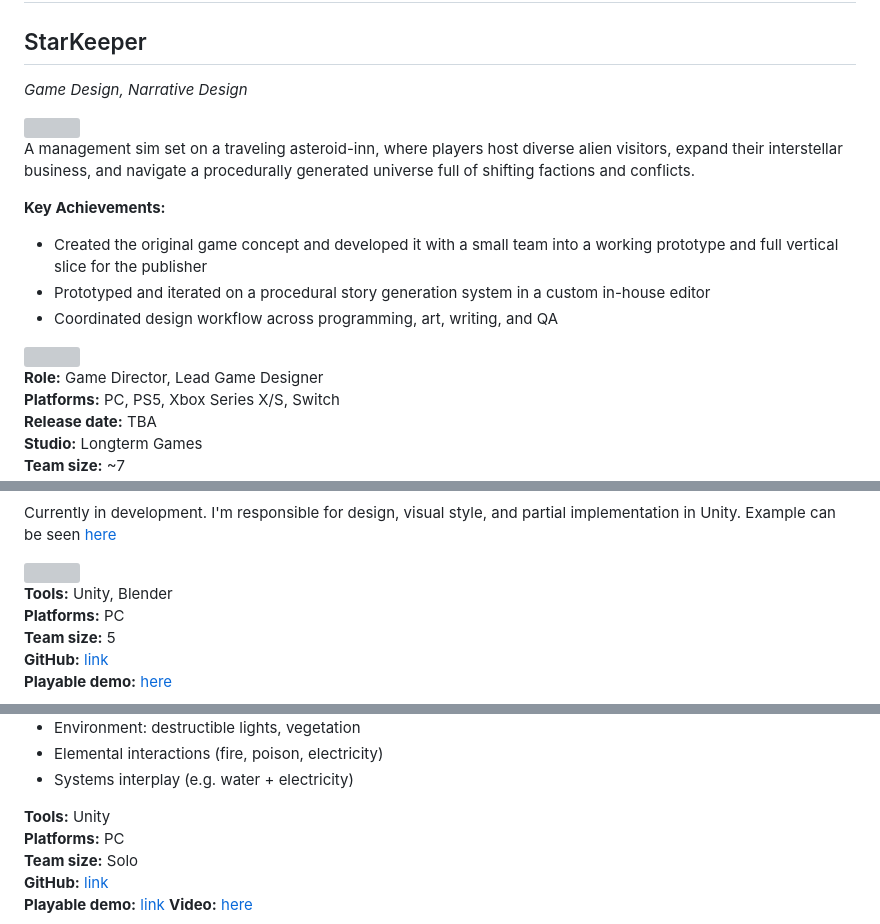
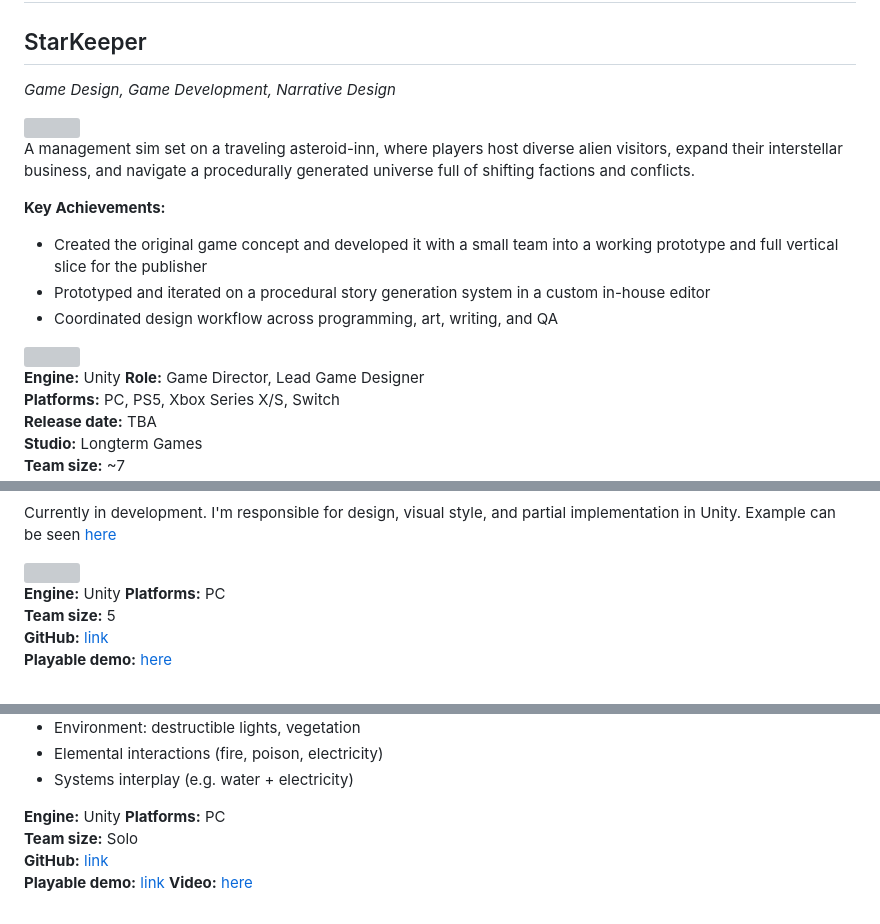
Before and after one commit to npatern/npatern.github.io, a Markdown page: index.md, 3 parts joined by grey strips. Rendered like a GitHub page; grey boxes are pictures that could not be loaded.

Commit message:
Update project details and engine information

```diff
--- a/index.md
+++ b/index.md
@@ -19,7 +19,7 @@ Strong focus on Unity prototyping, AI systems, and emergent gameplay.
 # Commercial Projects
 
 ## StarKeeper
-*Game Design, Narrative Design*
+*Game Design, Game Development, Narrative Design*
 
 <img width="600" src="https://github.com/user-attachments/assets/2f03d334-b286-4636-8677-02198abc1078" />
 
@@ -32,6 +32,7 @@ A management sim set on a traveling asteroid-inn, where players host diverse ali
 
 <img width="600" src="https://github.com/user-attachments/assets/bafa9661-9f78-42f5-8219-bf94186019a1" />
 
+**Engine:** Unity
 **Role:** Game Director, Lead Game Designer
 **Platforms:** PC, PS5, Xbox Series X/S, Switch
 **Release date:** TBA
@@ -153,7 +156,7 @@ Currently in development. I'm responsible for design, visual style, and partial
 
 <img width="600" src="https://github.com/user-attachments/assets/87c13803-56e7-4954-aebd-ccf4e4ca6393" />
 
-**Tools:** Unity, Blender
+**Engine:** Unity
 **Platforms:** PC
 **Team size:** 5
 **GitHub:** [link](https://github.com/kawabart/Wodnik/wiki)
@@ -213,7 +216,7 @@ Unity sandbox exploring systemic gameplay.
 - Elemental interactions (fire, poison, electricity)
 - Systems interplay (e.g. water + electricity)
 
-**Tools:** Unity
+**Engine:** Unity
 **Platforms:** PC
 **Team size:** Solo
 **GitHub:** [link](https://github.com/npatern/Parry)
```
Also changed, not shown: other parts of index.md (+4 -2 lines).
